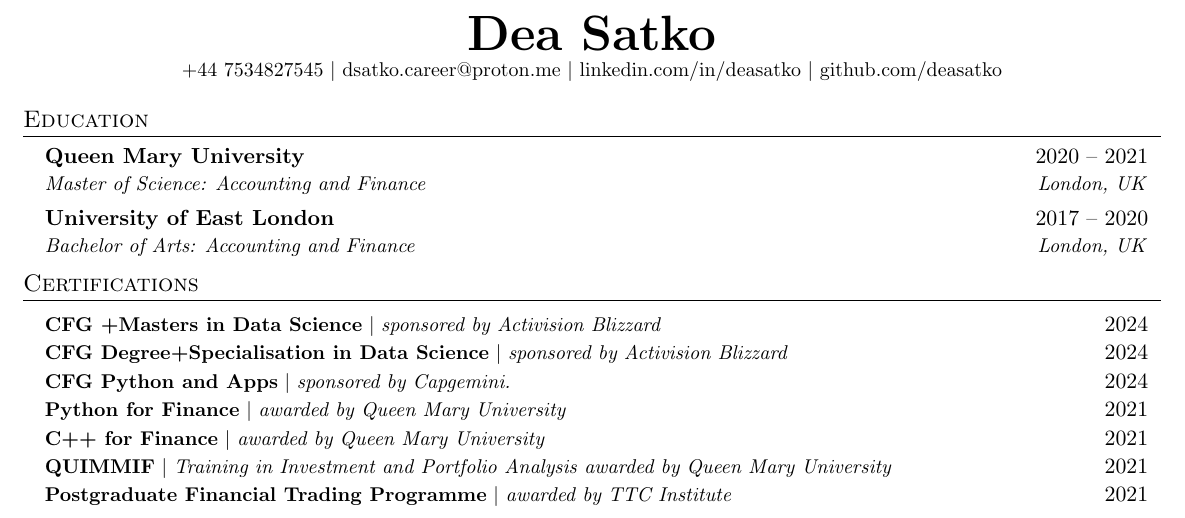
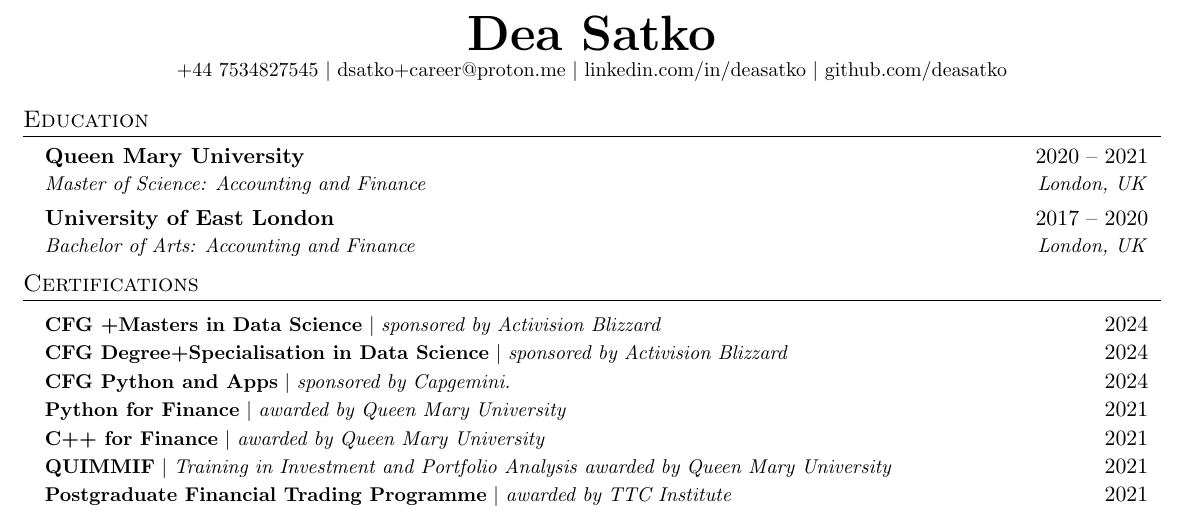
Before and after one commit to deasatko/CV, a LaTeX CV (coding/CV.tex): part of the page, cut so that both start at the same text. Compiled offline with pdfLaTeX.

Commit message:
updated email

```diff
--- a/coding/CV.tex
+++ b/coding/CV.tex
@@ -86,7 +86,7 @@
 \begin{document}
 \begin{center}
     \textbf{\Huge Dea Satko} \\ \vspace{1pt}
-    \small +44 7534827545 $|$ \href{mailto:dsatko.career@proton.me}{{dsatko.career@proton.me}} $|$
+    \small +44 7534827545 $|$ \href{mailto:dsatko+career@proton.me}{{dsatko+career@proton.me}} $|$
     \href{https://www.linkedin.com/in/deasatko/}{{linkedin.com/in/deasatko}} $|$
     \href{https://github.com/deasatko/}{{github.com/deasatko}}
 \end{center}
```
Also changed, not shown: coding/CV.pdf.
